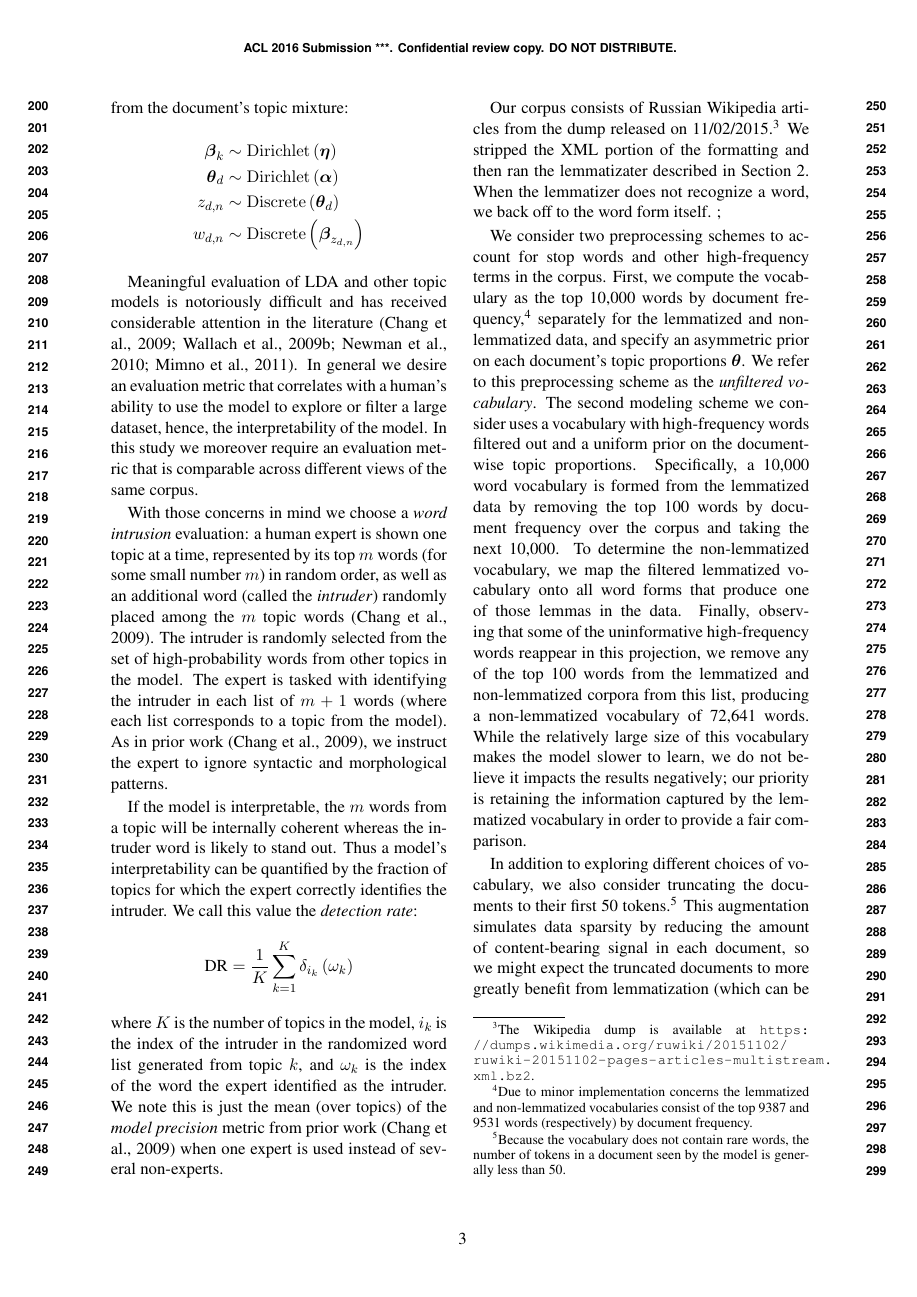
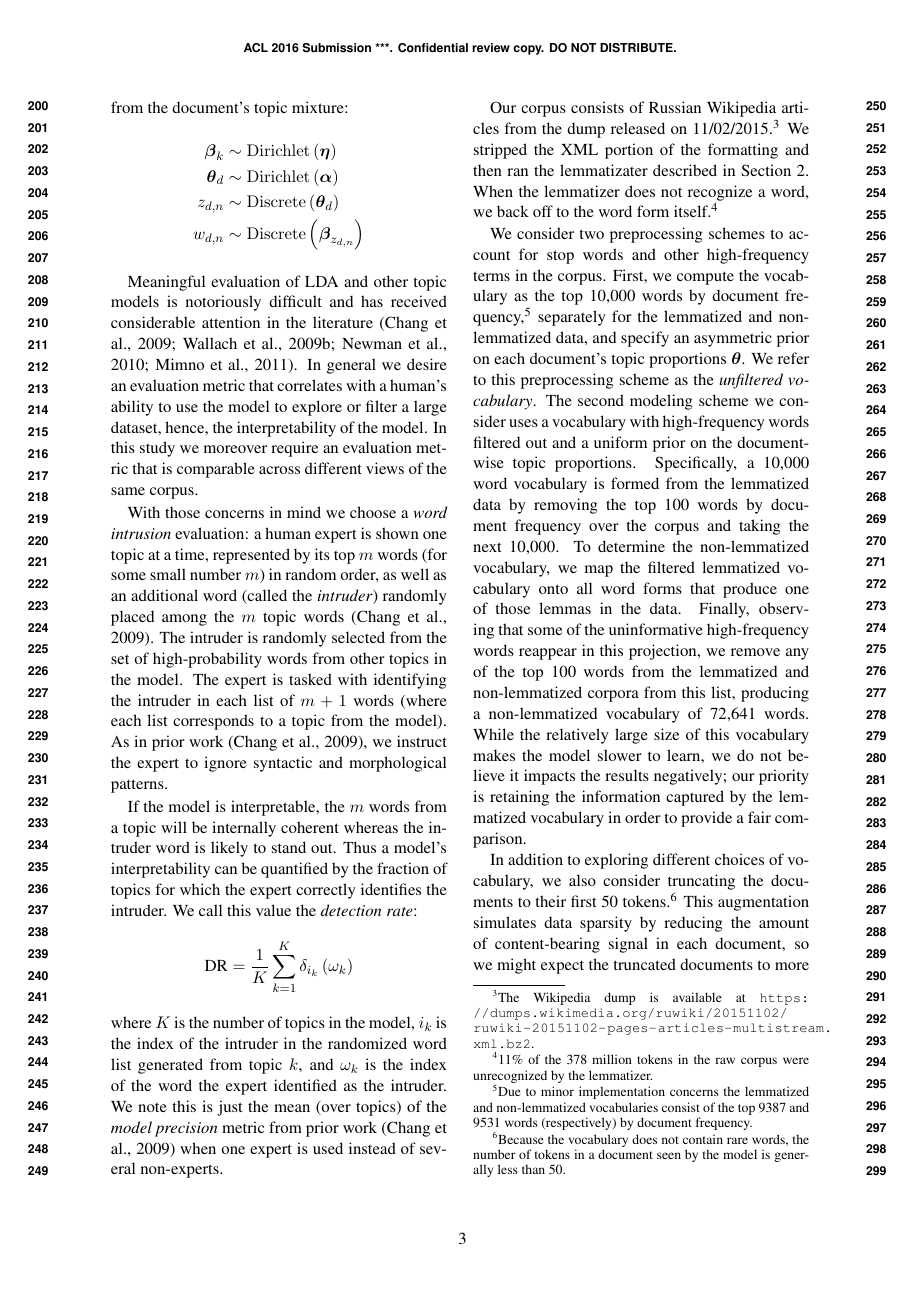
Before and after one commit to ccmaymay/lda-lemmas, a LaTeX paper (paper/russian.tex): page 3 of 6. Compiled offline with pdfLaTeX.

Commit message:
unknown stats

```diff
--- a/paper/russian.tex
+++ b/paper/russian.tex
@@ -450,9 +450,10 @@ released on 11/02/2015.\footnote{The Wikipedia dump is available at
 We stripped the XML portion of the formatting and then ran the
 lemmatizater described in Section~\ref{sec:inflectional}.  When the
 lemmatizer does not recognize a word, we back off to the word form
-itself.
-\todo{give num/frac unknown}; \ryan{How do we get this?}
-\chandler{I'll do it (or remove this comment}
+itself.\footnote{
+    11\% of the 378 million tokens in the raw corpus were
+    unrecognized by the lemmatizer.
+}
 
 We consider two preprocessing schemes to account for stop words and
 other high-frequency terms in the corpus.  First, we compute the
```
